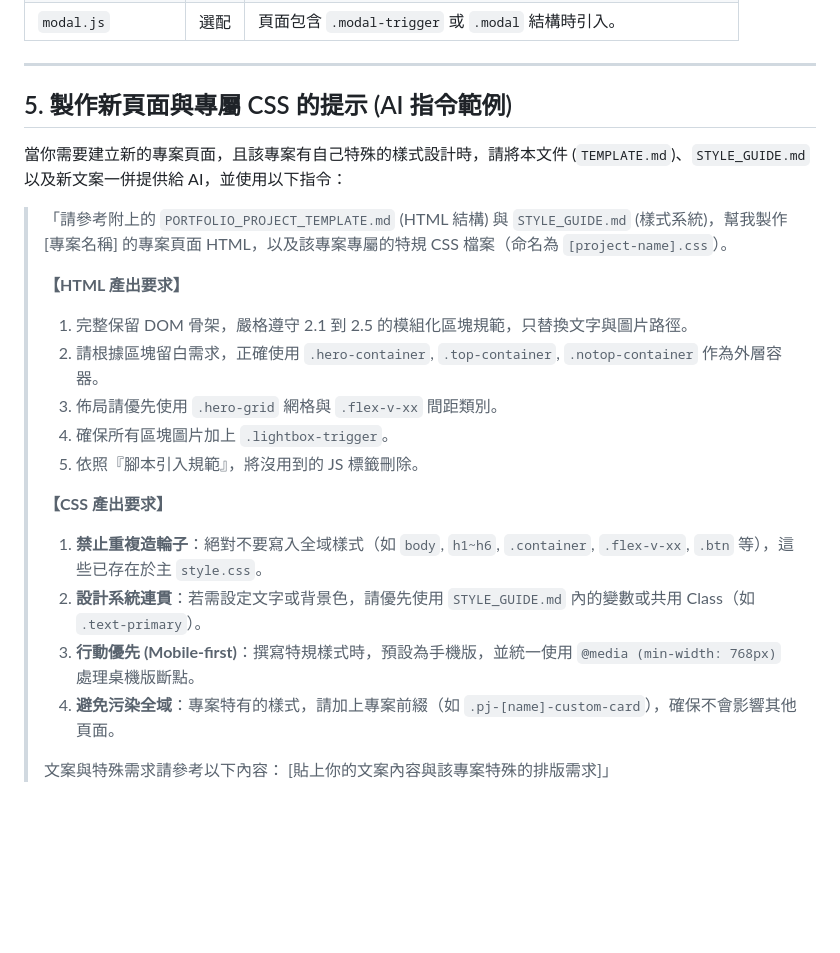
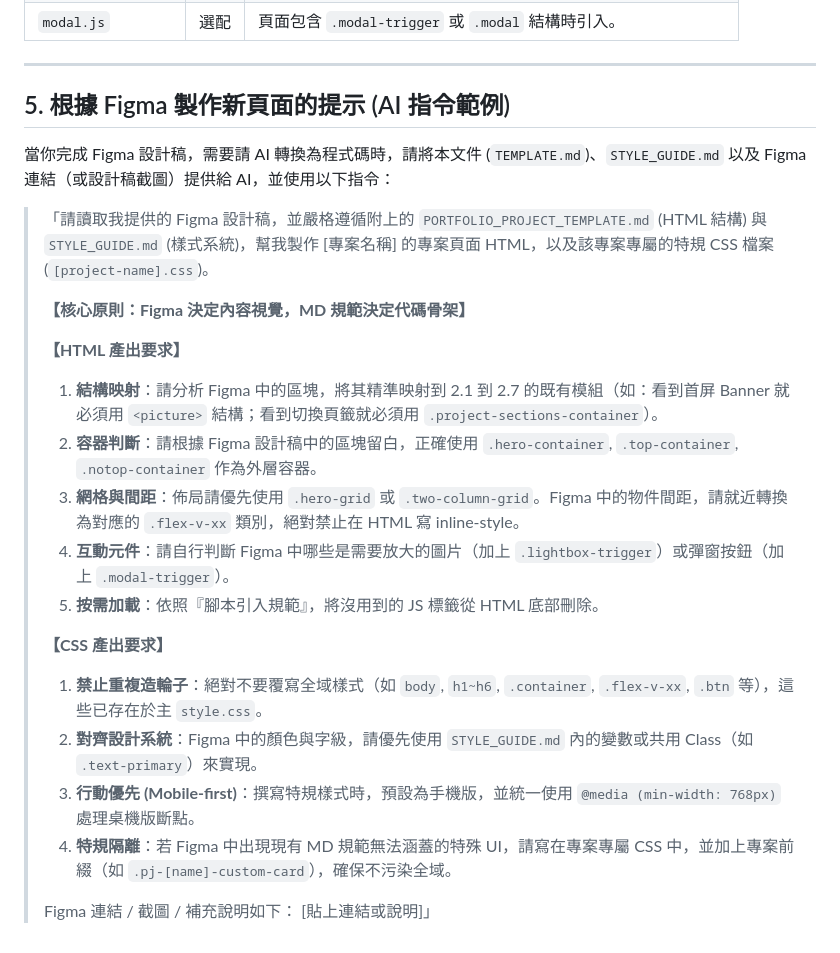
Before and after one commit to chingjungkuan/chingjungkuan.github.io, a Markdown page: docs/PORTFOLIO_PROJECT_TEMPLATE.md, the part around the change. Rendered like a GitHub page; blank space fills up the shorter version.

Commit message:
Update section titles and AI instructions for Figma

```diff
--- a/docs/PORTFOLIO_PROJECT_TEMPLATE.md
+++ b/docs/PORTFOLIO_PROJECT_TEMPLATE.md
@@ -100,24 +100,26 @@
 
 ---
 
-## 5. 製作新頁面與專屬 CSS 的提示 (AI 指令範例)
+## 5. 根據 Figma 製作新頁面的提示 (AI 指令範例)
 
-當你需要建立新的專案頁面，且該專案有自己特殊的樣式設計時，請將本文件 (`TEMPLATE.md`)、`STYLE_GUIDE.md` 以及新文案一併提供給 AI，並使用以下指令：
+當你完成 Figma 設計稿，需要請 AI 轉換為程式碼時，請將本文件 (`TEMPLATE.md`)、`STYLE_GUIDE.md` 以及 Figma 連結（或設計稿截圖）提供給 AI，並使用以下指令：
 
-> 「請參考附上的 `PORTFOLIO_PROJECT_TEMPLATE.md` (HTML 結構) 與 `STYLE_GUIDE.md` (樣式系統)，幫我製作 [專案名稱] 的專案頁面 HTML，以及該專案專屬的特規 CSS 檔案（命名為 `[project-name].css`）。
+> 「請讀取我提供的 Figma 設計稿，並嚴格遵循附上的 `PORTFOLIO_PROJECT_TEMPLATE.md` (HTML 結構) 與 `STYLE_GUIDE.md` (樣式系統)，幫我製作 [專案名稱] 的專案頁面 HTML，以及該專案專屬的特規 CSS 檔案 (`[project-name].css`)。
+>
+> **【核心原則：Figma 決定內容視覺，MD 規範決定代碼骨架】**
 >
 > **【HTML 產出要求】**
-> 1. 完整保留 DOM 骨架，嚴格遵守 2.1 到 2.5 的模組化區塊規範，只替換文字與圖片路徑。
-> 2. 請根據區塊留白需求，正確使用 `.hero-container`, `.top-container`, `.notop-container` 作為外層容器。
-> 3. 佈局請優先使用 `.hero-grid` 網格與 `.flex-v-xx` 間距類別。
-> 4. 確保所有區塊圖片加上 `.lightbox-trigger`。
-> 5. 依照『腳本引入規範』，將沒用到的 JS 標籤刪除。
+> 1. **結構映射**：請分析 Figma 中的區塊，將其精準映射到 2.1 到 2.7 的既有模組（如：看到首屏 Banner 就必須用 `<picture>` 結構；看到切換頁籤就必須用 `.project-sections-container`）。
+> 2. **容器判斷**：請根據 Figma 設計稿中的區塊留白，正確使用 `.hero-container`, `.top-container`, `.notop-container` 作為外層容器。
+> 3. **網格與間距**：佈局請優先使用 `.hero-grid` 或 `.two-column-grid`。Figma 中的物件間距，請就近轉換為對應的 `.flex-v-xx` 類別，絕對禁止在 HTML 寫 inline-style。
+> 4. **互動元件**：請自行判斷 Figma 中哪些是需要放大的圖片（加上 `.lightbox-trigger`）或彈窗按鈕（加上 `.modal-trigger`）。
+> 5. **按需加載**：依照『腳本引入規範』，將沒用到的 JS 標籤從 HTML 底部刪除。
 >
 > **【CSS 產出要求】**
-> 1. **禁止重複造輪子**：絕對不要寫入全域樣式（如 `body`, `h1~h6`, `.container`, `.flex-v-xx`, `.btn` 等），這些已存在於主 `style.css`。
-> 2. **設計系統連貫**：若需設定文字或背景色，請優先使用 `STYLE_GUIDE.md` 內的變數或共用 Class（如 `.text-primary`）。
+> 1. **禁止重複造輪子**：絕對不要覆寫全域樣式（如 `body`, `h1~h6`, `.container`, `.flex-v-xx`, `.btn` 等），這些已存在於主 `style.css`。
+> 2. **對齊設計系統**：Figma 中的顏色與字級，請優先使用 `STYLE_GUIDE.md` 內的變數或共用 Class（如 `.text-primary`）來實現。
 > 3. **行動優先 (Mobile-first)**：撰寫特規樣式時，預設為手機版，並統一使用 `@media (min-width: 768px)` 處理桌機版斷點。
-> 4. **避免污染全域**：專案特有的樣式，請加上專案前綴（如 `.pj-[name]-custom-card`），確保不會影響其他頁面。
+> 4. **特規隔離**：若 Figma 中出現現有 MD 規範無法涵蓋的特殊 UI，請寫在專案專屬 CSS 中，並加上專案前綴（如 `.pj-[name]-custom-card`），確保不污染全域。
 >
-> 文案與特殊需求請參考以下內容：
-> [貼上你的文案內容與該專案特殊的排版需求]」
+> Figma 連結 / 截圖 / 補充說明如下：
+> [貼上連結或說明]」
```
